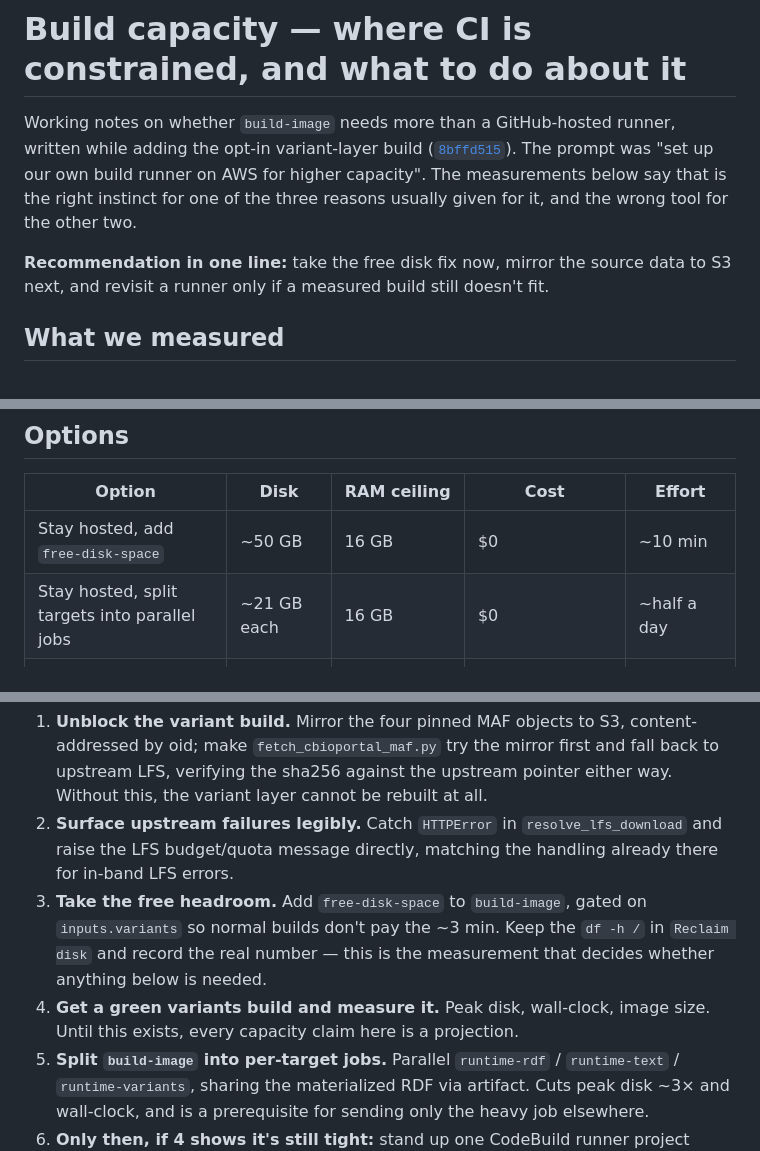
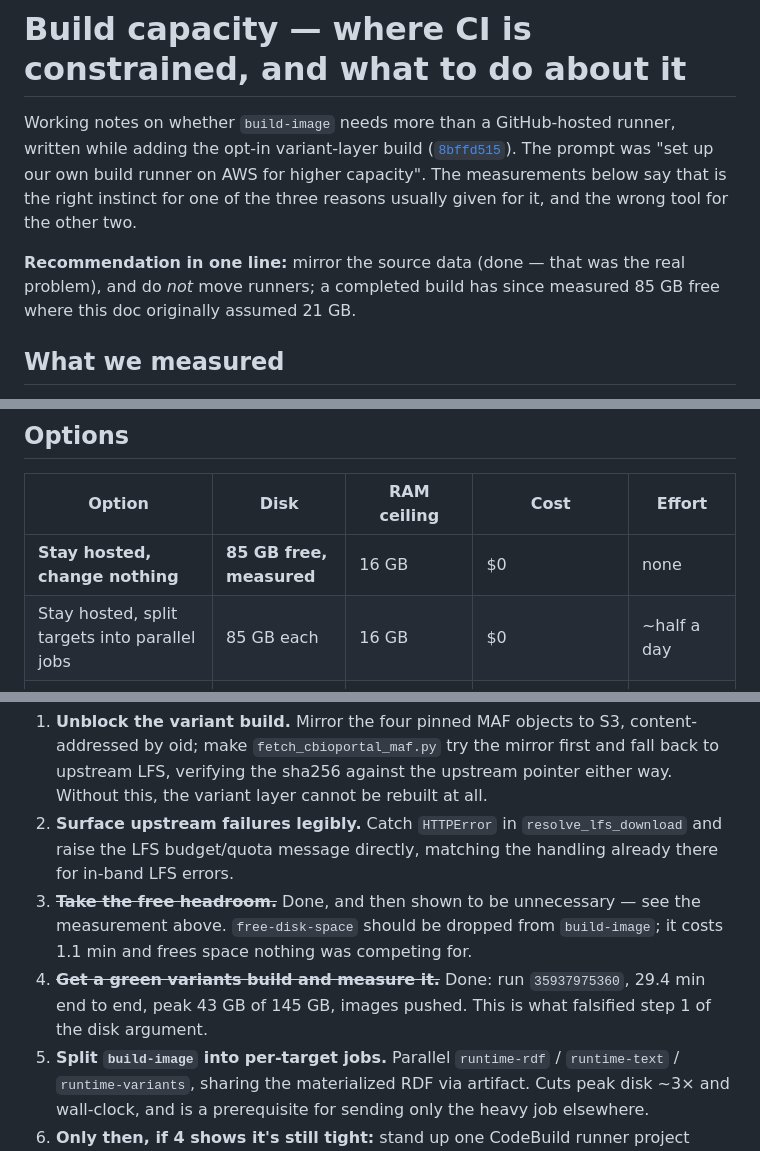
Before and after one commit to nf-osi/kg-pipeline, a Markdown page: docs/build-capacity.md, 3 parts joined by grey strips. Rendered like a GitHub page.

```diff
--- a/docs/build-capacity.md
+++ b/docs/build-capacity.md
@@ -6,8 +6,9 @@ The prompt was "set up our own build runner on AWS for higher capacity". The mea
 below say that is the right instinct for one of the three reasons usually given for it,
 and the wrong tool for the other two.
 
-**Recommendation in one line:** take the free disk fix now, mirror the source data to S3
-next, and revisit a runner only if a measured build still doesn't fit.
+**Recommendation in one line:** mirror the source data (done — that was the real
+problem), and do *not* move runners; a completed build has since measured 85 GB free
+where this doc originally assumed 21 GB.
 
 ## What we measured
 
@@ -136,8 +158,8 @@ The honest read: this driver justifies *knowing what we'd do*, not doing it yet.
 
 | Option | Disk | RAM ceiling | Cost | Effort |
 |---|---|---|---|---|
-| Stay hosted, add `free-disk-space` | ~50 GB | 16 GB | $0 | ~10 min |
-| Stay hosted, split targets into parallel jobs | ~21 GB each | 16 GB | $0 | ~half a day |
+| **Stay hosted, change nothing** | **85 GB free, measured** | 16 GB | $0 | none |
+| Stay hosted, split targets into parallel jobs | 85 GB each | 16 GB | $0 | ~half a day |
 | **AWS CodeBuild managed runners** | 128 GB | 16 GiB (Large) / 72 GiB (XLarge) | ~$0.60/build at Large ≈ $12/mo | ~half a day |
 | Self-managed ephemeral EC2 (ARC, `terraform-aws-github-runner`) | anything | anything | ~$0.20/build + idle + ops | days, ongoing |
 | Third-party managed (RunsOn, Depot, Blacksmith) | anything | anything | varies | ~hours, new vendor |
@@ -177,12 +199,12 @@ Staged deliberately so each step is independently useful and the expensive one i
 2. **Surface upstream failures legibly.** Catch `HTTPError` in `resolve_lfs_download` and
    raise the LFS budget/quota message directly, matching the handling already there for
    in-band LFS errors.
-3. **Take the free headroom.** Add `free-disk-space` to `build-image`, gated on
-   `inputs.variants` so normal builds don't pay the ~3 min. Keep the `df -h /` in
-   `Reclaim disk` and record the real number — this is the measurement that decides
-   whether anything below is needed.
-4. **Get a green variants build and measure it.** Peak disk, wall-clock, image size. Until
-   this exists, every capacity claim here is a projection.
+3. ~~**Take the free headroom.**~~ Done, and then shown to be unnecessary — see the
+   measurement above. `free-disk-space` should be dropped from `build-image`; it costs
+   1.1 min and frees space nothing was competing for.
+4. ~~**Get a green variants build and measure it.**~~ Done: run `35937975360`, 29.4 min
+   end to end, peak 43 GB of 145 GB, images pushed. This is what falsified step 1 of the
+   disk argument.
 5. **Split `build-image` into per-target jobs.** Parallel `runtime-rdf` / `runtime-text` /
    `runtime-variants`, sharing the materialized RDF via artifact. Cuts peak disk ~3× and
    wall-clock, and is a prerequisite for sending only the heavy job elsewhere.
```
Also changed, not shown: other parts of docs/build-capacity.md (+35 -14 lines).
